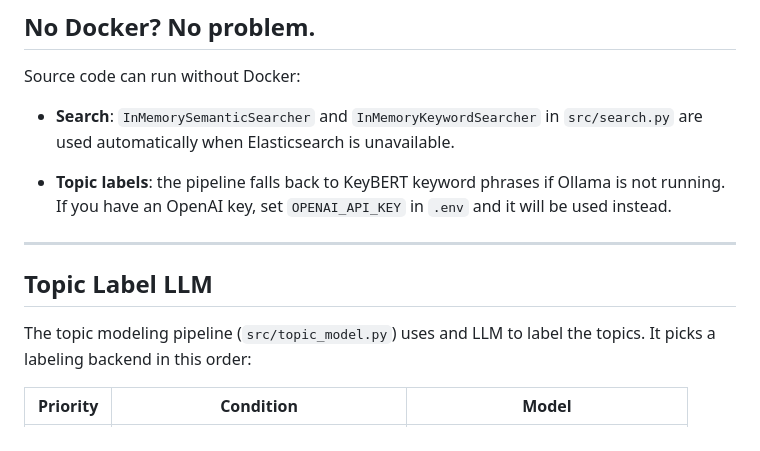
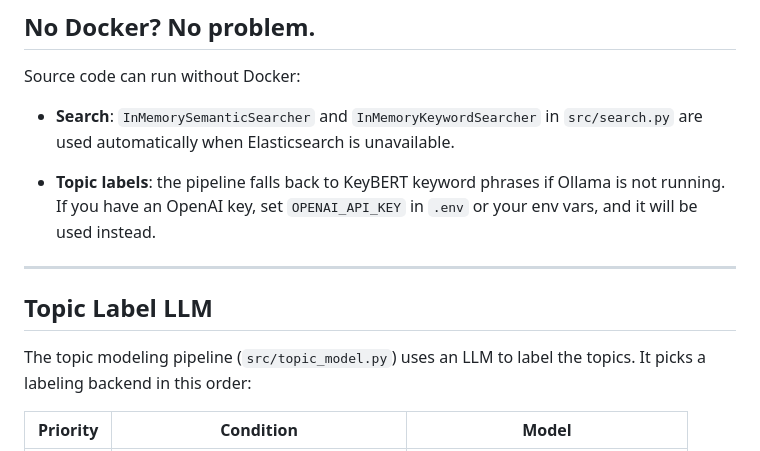
Before and after one commit to kstohr/topic-vector-search, a Markdown page: README.md, the part around the change. Drawn GitHub-style.

Commit message:
docs: readme wordsmithing suggestions

```diff
--- a/README.md
+++ b/README.md
@@ -87,14 +87,14 @@ Source code can run without Docker:
   are used automatically when Elasticsearch is unavailable.
 
 - **Topic labels**: the pipeline falls back to KeyBERT keyword phrases if Ollama
-  is not running. If you have an OpenAI key, set `OPENAI_API_KEY` in `.env` and
+  is not running. If you have an OpenAI key, set `OPENAI_API_KEY` in `.env` or your env vars, and
   it will be used instead.
 
 ---
 
 ## Topic Label LLM
 
-The topic modeling pipeline (`src/topic_model.py`) uses and LLM to label the
+The topic modeling pipeline (`src/topic_model.py`) uses an LLM to label the
 topics.  It picks a labeling backend in this order:
 
 | Priority | Condition | Model |
```
